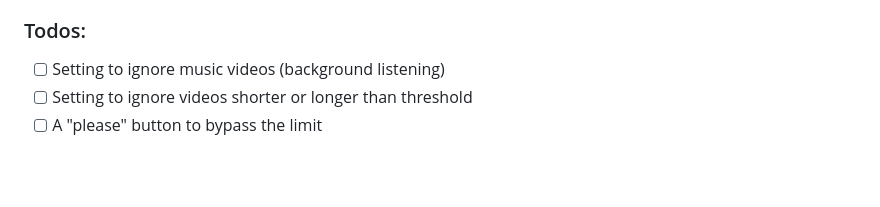
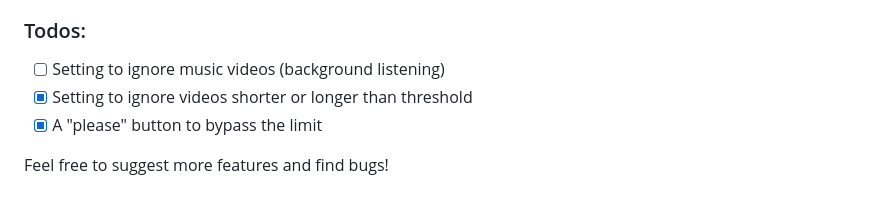
Before and after one commit to dkng27/youtube-daily-count-limiter, a Markdown page: readme.md, the part around the change printed below. GitHub-like rendering; blank space fills up the shorter version.

```diff
--- a/readme.md
+++ b/readme.md
@@ -20,5 +32,7 @@ Enable developer mode (upper right corner) under `chrome://extensions` and then
 
 ### Todos:
 - [ ] Setting to ignore music videos (background listening)
-- [ ] Setting to ignore videos shorter or longer than threshold
-- [ ] A "please" button to bypass the limit
+- [x] Setting to ignore videos shorter or longer than threshold
+- [x] A "please" button to bypass the limit
+
+Feel free to suggest more features and find bugs!
```
Also changed, not shown: other parts of readme.md (+18 -6 lines), Extension/icon.png, Screenshots/screenshot1.png, Screenshots/screenshot2.png, 8 other files.
